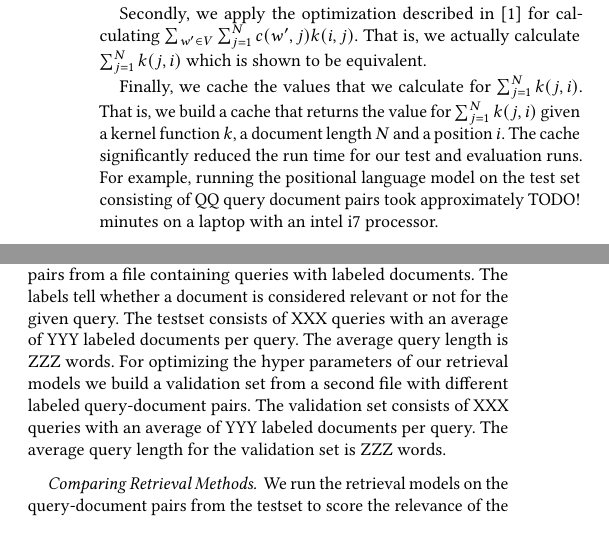
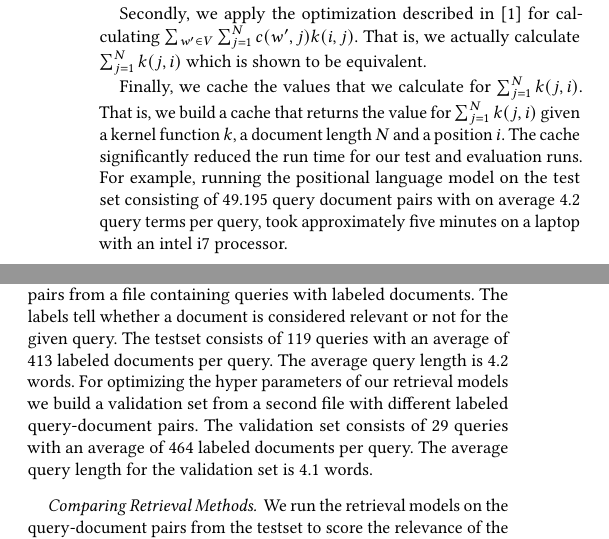
Before and after one commit to MichelleAppel/IR2, a LaTeX paper (report/report.tex, which reads report/content/lexical_models.tex): two parts of the columns of page 2 of 4, joined at a grey line, cut so that both start at the same text. Compiled offline with pdfLaTeX.

Commit message:
add numbers for test and validation data sets

```diff
--- a/report/content/lexical_models.tex
+++ b/report/content/lexical_models.tex
@@ -167,10 +167,10 @@ significantly reduced the run time
 for our test and evaluation runs.
 For example, running the positional
 language model on the test set
-consisting of QQ query document pairs
-took approximately TODO! minutes
+consisting of 49.195 query document pairs
+with on average 4.2 query terms per query,
+took approximately five minutes
 on a laptop with an intel i7 processor.
-
 
 \subsection{Offline Evaluation}
 \label{LexicalModels:Evaluation}
@@ -193,16 +193,16 @@ and we provide an analysis of these results
 We create a testset of query-document pairs from a file
 containing queries with labeled documents. The labels tell whether
 a document is considered relevant or not for the given query.
-The testset consists of XXX queries with an average of
-YYY labeled documents per query.
-The average query length is ZZZ words.
+The testset consists of 119 queries with an average of
+413 labeled documents per query.
+The average query length is 4.2 words.
 %
 For optimizing the hyper parameters of our retrieval models
 we build a validation set from a second file with different
 labeled query-document pairs.
-The validation set consists of XXX queries with an average of
-YYY labeled documents per query.
-The average query length for the validation set is ZZZ words.
+The validation set consists of 29 queries with an average of
+464 labeled documents per query.
+The average query length for the validation set is 4.1 words.
 
 \paragraph{Comparing Retrieval Methods}
 
```
